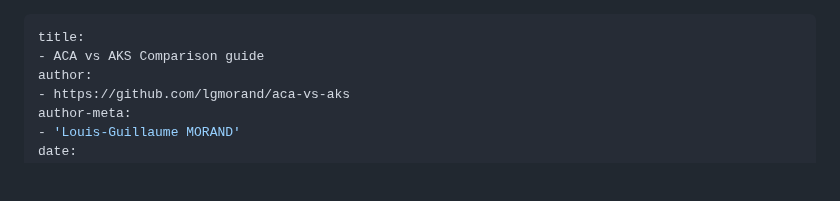
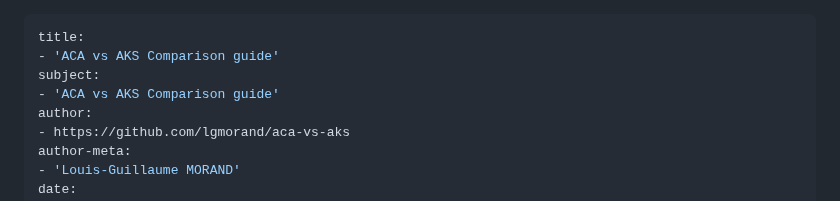
Before and after one commit to lgmorand/aca-vs-aks, a Markdown page: assets/00-title.md, the part around the change. GitHub-like rendering; blank space fills up the shorter version.

```diff
--- a/assets/00-title.md
+++ b/assets/00-title.md
@@ -1,6 +1,8 @@
 ---
 title:
-- ACA vs AKS Comparison guide
+- 'ACA vs AKS Comparison guide'
+subject:
+- 'ACA vs AKS Comparison guide'
 author:
 - https://github.com/lgmorand/aca-vs-aks
 author-meta:
```
Also changed, not shown: README.md (+4 -1 lines), src/comparison.md (+1 -1 lines), media/social-card.png (added), 3 other files.
